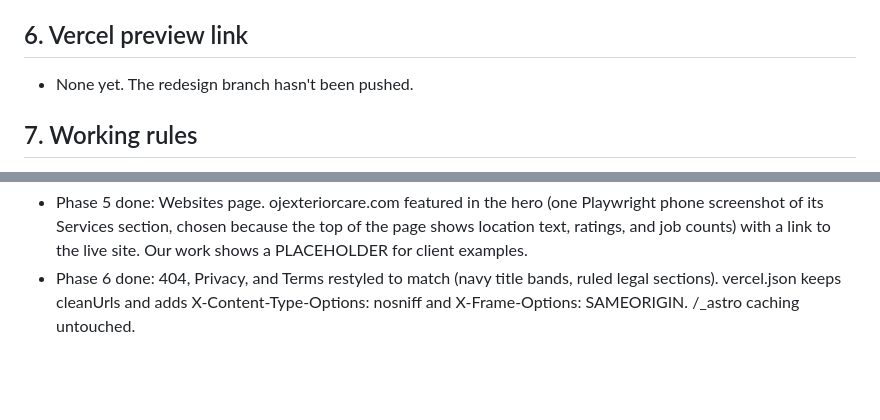
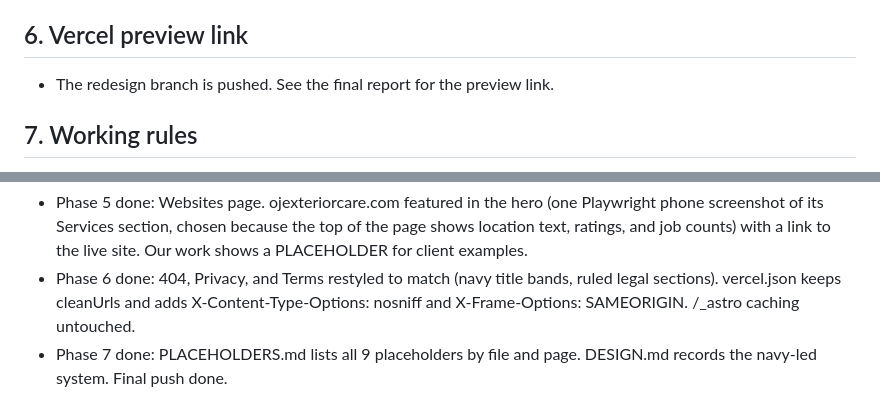
Before and after one commit to OJ-Holdings/ojsolutions-site, a Markdown page: HANDOFF.md, 2 parts joined by grey strips. GitHub-like rendering; blank space fills up the shorter version.

```diff
--- a/HANDOFF.md
+++ b/HANDOFF.md
@@ -74,7 +74,7 @@ These verdicts are final. No more photo review.
 
 ## 6. Vercel preview link
 
-- None yet. The redesign branch hasn't been pushed.
+- The redesign branch is pushed. See the final report for the preview link.
 
 ## 7. Working rules
 
@@ -92,3 +92,4 @@ These verdicts are final. No more photo review.
 - Phase 4 done: Commercials page. Full commercial self-hosted as the hero centerpiece (720x1280, 4.5 MB, controls, preload none, poster). The 15-second cut is a smaller second player in a navy Our work band. Pricing restyled on all service pages.
 - Phase 5 done: Websites page. ojexteriorcare.com featured in the hero (one Playwright phone screenshot of its Services section, chosen because the top of the page shows location text, ratings, and job counts) with a link to the live site. Our work shows a PLACEHOLDER for client examples.
 - Phase 6 done: 404, Privacy, and Terms restyled to match (navy title bands, ruled legal sections). vercel.json keeps cleanUrls and adds X-Content-Type-Options: nosniff and X-Frame-Options: SAMEORIGIN. /_astro caching untouched.
+- Phase 7 done: PLACEHOLDERS.md lists all 9 placeholders by file and page. DESIGN.md records the navy-led system. Final push done.
```
Also changed, not shown: DESIGN.md (added, +40 -0 lines), PLACEHOLDERS.md (added, +33 -0 lines).
